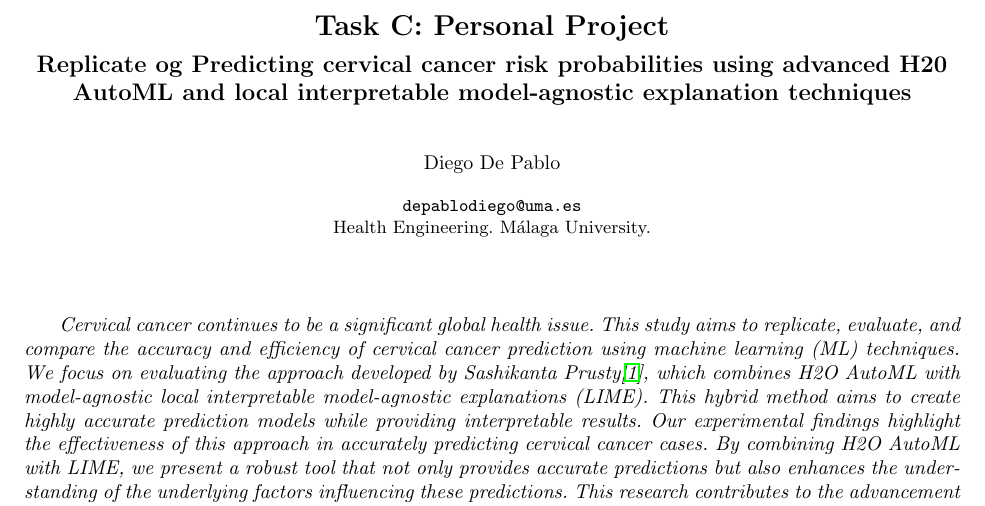
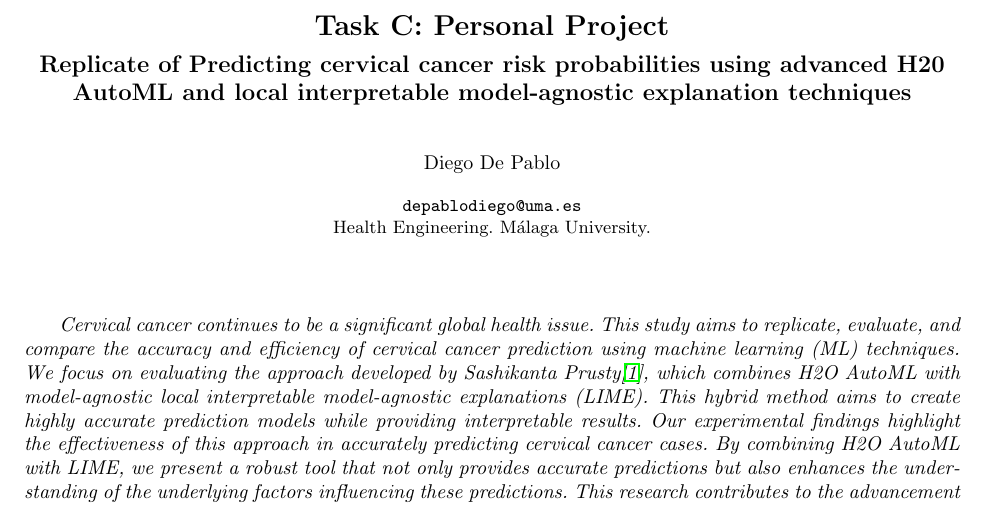
Before and after one commit to Diegodepab/Predicting_cervical_cancer_risk_probabilities_using_advanced_H20, a LaTeX thesis (report/main.tex): part of page 1 of 14, cut so that both start at the same text. Compiled offline with pdfLaTeX.

Commit message:
Subir cambios no guardados

```diff
--- a/report/main.tex
+++ b/report/main.tex
@@ -13,7 +13,7 @@
 \begin{document}
 
 \title{Task C: Personal Project}
-\subtitle{Replicate og Predicting cervical cancer risk probabilities using advanced H20 AutoML and local interpretable model-agnostic explanation techniques}
+\subtitle{Replicate of Predicting cervical cancer risk probabilities using advanced H20 AutoML and local interpretable model-agnostic explanation techniques}
 
 \author{Diego De Pablo}
 \institute{\email{depablodiego@uma.es} \\
```
Also changed, not shown: report/Report.pdf, 2 other files.
